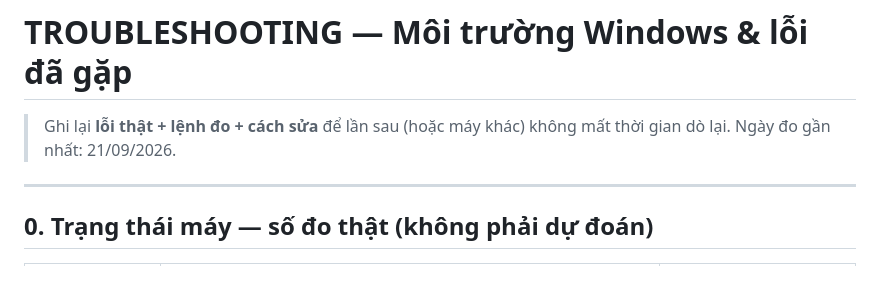
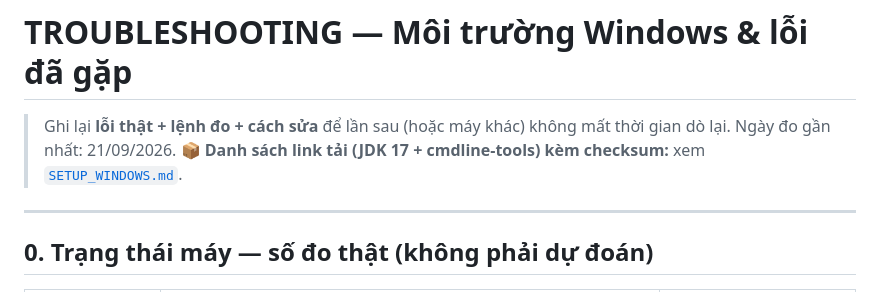
Before and after one commit to TuanAnhNo04/ProjectAI, a Markdown page: docs/TROUBLESHOOTING.md, the part around the change. Drawn GitHub-style.

Commit message:
docs: them SETUP_WINDOWS.md - danh sach link tai duoc kiem chung (JDK 17.0.20.1+1, cmdline-tools rev23) + checksum

```diff
--- a/docs/TROUBLESHOOTING.md
+++ b/docs/TROUBLESHOOTING.md
@@ -2,6 +2,7 @@
 
 > Ghi lại **lỗi thật + lệnh đo + cách sửa** để lần sau (hoặc máy khác) không mất thời gian dò lại.
 > Ngày đo gần nhất: 21/09/2026.
+> 📦 **Danh sách link tải (JDK 17 + cmdline-tools) kèm checksum:** xem [`SETUP_WINDOWS.md`](SETUP_WINDOWS.md).
 
 ---
 
```
Also changed, not shown: docs/SETUP_WINDOWS.md (added, +79 -0 lines).
